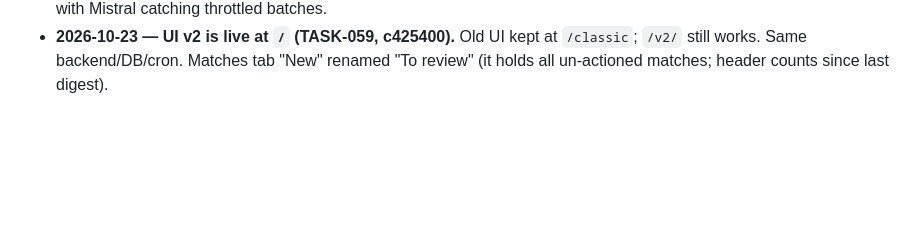
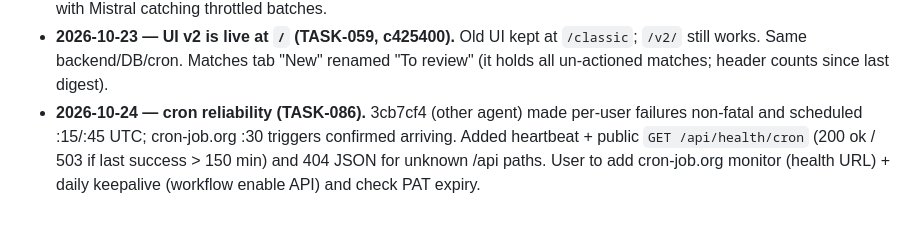
Before and after one commit to RishabhhR/job-matcher, a Markdown page: job_search_app.md, the part around the change. GitHub-like rendering; blank space fills up the shorter version.

```diff
--- a/job_search_app.md
+++ b/job_search_app.md
@@ -111,3 +111,4 @@ Per user's request, this file is being kept current as a substitute for conversa
 - **2026-10-22 (late) — cleared TASK-075/076/073.** TASK-075: CI red since TASK-070 was an outdated test (code right) - fixed, CI green. TASK-076: prod npm audit 1 critical/2 high -> 3 unreachable moderates via pinned overrides (xmldom 0.8.15, pdfreader->pdf2json 4.1.0, proxy-addr 2.0.8, qs 6.16.0, cheerio->undici 7.29.1); PDF+DOCX extraction verified identical on Node 22. TASK-073: local embeddings evaluated and REJECTED (on main account c75dee99: Spearman 0.04-0.16 vs AI score, top-30 ≈ random, +471 MB). Real issue: runs re-scored already-scored postings (~119 of ~147 daily matches), Greenhouse repeats at 3% good; fixed so scheduled runs score only new postings (last 14 days since CV/profile change), undated postings no longer sink. NOTE: "user with most matches" = anonymous placeholder fa2572be - always select real accounts by id for analysis.
 - **2026-10-22 (night) — OpenRouter (TASK-080).** Key is free tier (~50 free requests/day). Configured model nemotron-3-super:free returned 404, so the OpenRouter fallback was dead; switched to nemotron-3.5-super-vl:free -> gemma-4-31b/26b :free. On main account: nemotron-3.5 closest to Groq (5.8 pt mean diff, 12/12 same call) but 100-255s per batch -> late backstop; ministral-14b 11.3 pt, 12/12, 14s. GitHub Models (added by antigravity TASK-078) is non-functional: old endpoint NXDOMAIN, new endpoint returns 'OK' to everything. In practice scoring = Groq GPT-OSS, with Mistral catching throttled batches.
 - **2026-10-23 — UI v2 is live at `/` (TASK-059, c425400).** Old UI kept at `/classic`; `/v2/` still works. Same backend/DB/cron. Matches tab "New" renamed "To review" (it holds all un-actioned matches; header counts since last digest).
+- **2026-10-24 — cron reliability (TASK-086).** 3cb7cf4 (other agent) made per-user failures non-fatal and scheduled :15/:45 UTC; cron-job.org :30 triggers confirmed arriving. Added heartbeat + public `GET /api/health/cron` (200 ok / 503 if last success > 150 min) and 404 JSON for unknown /api paths. User to add cron-job.org monitor (health URL) + daily keepalive (workflow enable API) and check PAT expiry.
```
Also changed, not shown: .coordo/ledger.md (+2 -0 lines).
